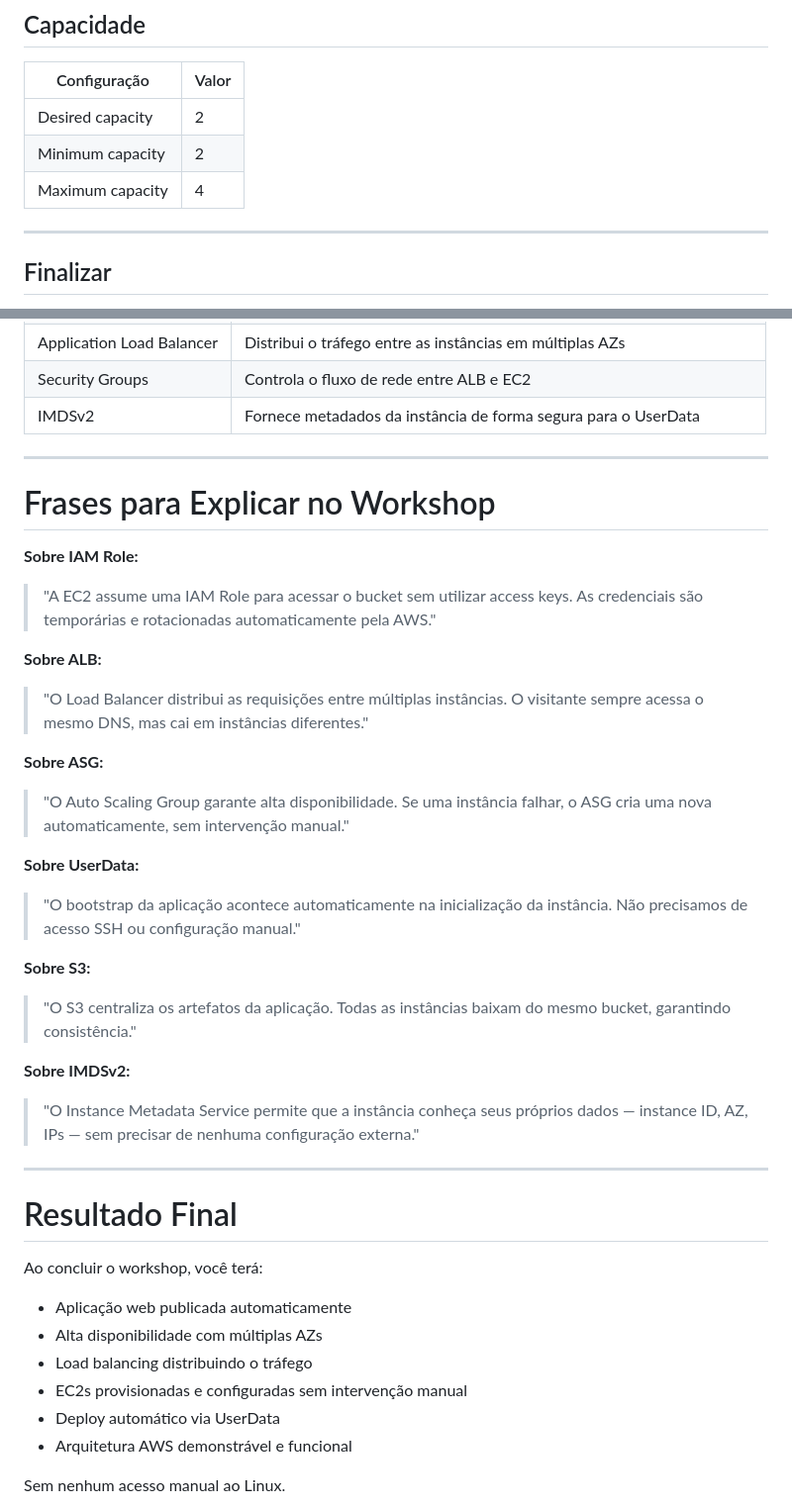
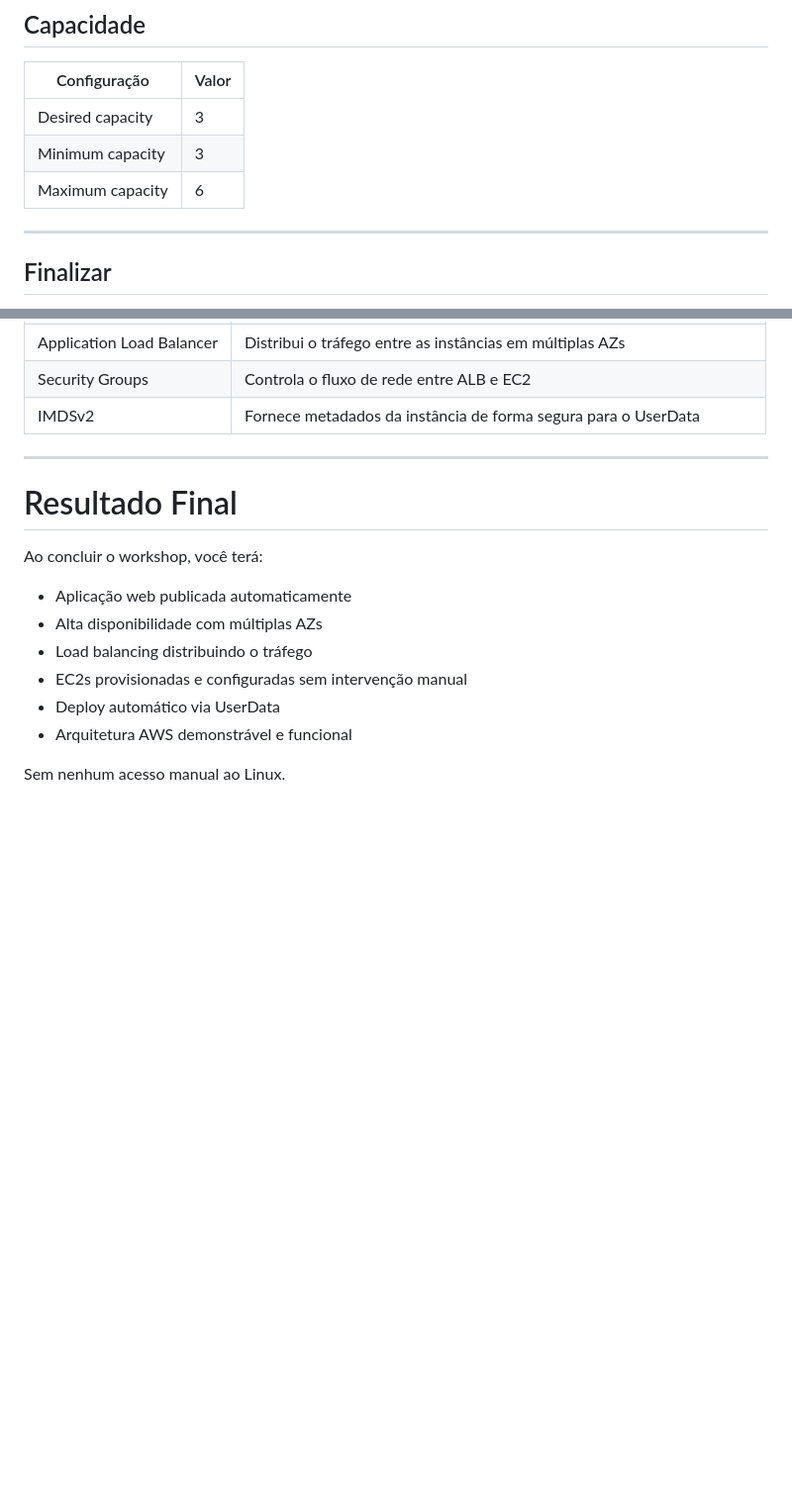
Before and after one commit to UserGroupSr/lab-primeira-aplicacao-aws, a Markdown page: README.md, 2 parts joined by grey strips. Shown at 99% size. GitHub-like rendering; blank space fills up the shorter version.

```diff
--- a/README.md
+++ b/README.md
@@ -714,9 +714,9 @@ Não precisa alterar nada aqui — só confirmar que está na porta 80.
 
 | Configuração | Valor |
 |---|---|
-| Desired capacity | 2 |
-| Minimum capacity | 2 |
-| Maximum capacity | 4 |
+| Desired capacity | 3 |
+| Minimum capacity | 3 |
+| Maximum capacity | 6 |
 
 ---
 
@@ -952,28 +952,6 @@ EC2 → Auto Scaling Groups → [asg-workshop-site] → Edit → Health check gr
 
 ---
 
-# Frases para Explicar no Workshop
-
-**Sobre IAM Role:**
-> "A EC2 assume uma IAM Role para acessar o bucket sem utilizar access keys. As credenciais são temporárias e rotacionadas automaticamente pela AWS."
-
-**Sobre ALB:**
-> "O Load Balancer distribui as requisições entre múltiplas instâncias. O visitante sempre acessa o mesmo DNS, mas cai em instâncias diferentes."
-
-**Sobre ASG:**
-> "O Auto Scaling Group garante alta disponibilidade. Se uma instância falhar, o ASG cria uma nova automaticamente, sem intervenção manual."
-
-**Sobre UserData:**
-> "O bootstrap da aplicação acontece automaticamente na inicialização da instância. Não precisamos de acesso SSH ou configuração manual."
-
-**Sobre S3:**
-> "O S3 centraliza os artefatos da aplicação. Todas as instâncias baixam do mesmo bucket, garantindo consistência."
-
-**Sobre IMDSv2:**
-> "O Instance Metadata Service permite que a instância conheça seus próprios dados — instance ID, AZ, IPs — sem precisar de nenhuma configuração externa."
-
----
-
 # Resultado Final
 
 Ao concluir o workshop, você terá:
```
